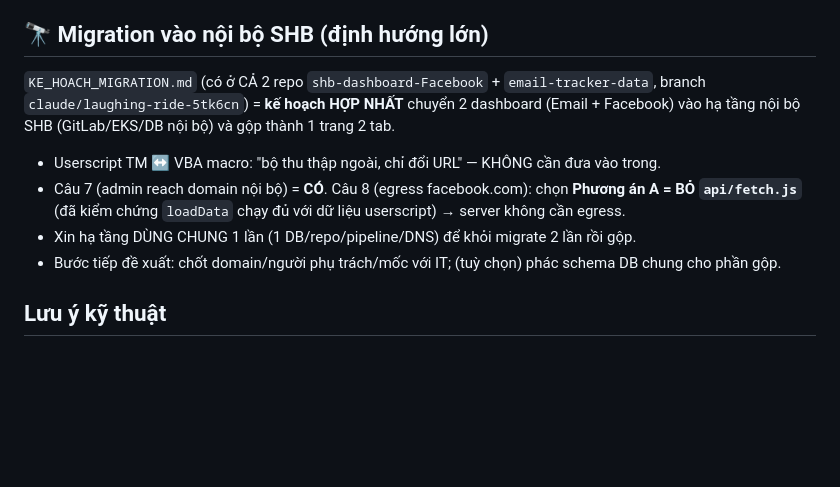
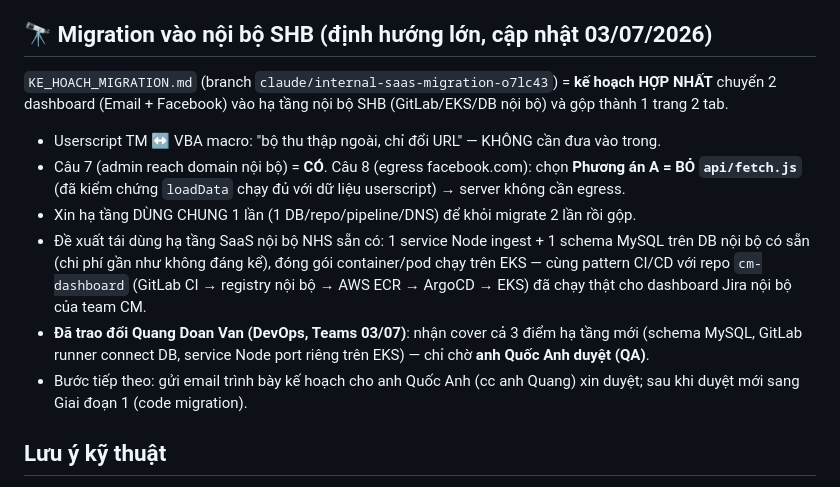
Before and after one commit to Chapter-CM/shb-dashboard-media, a Markdown page: HANDOFF.md, the part around the change. GitHub-like rendering; blank space fills up the shorter version.

Commit message:
Đồng bộ HANDOFF.md và kế hoạch migration theo tình hình mới nhất
Cập nhật branch reference, kết quả trao đổi DevOps, và trạng thái
chờ duyệt QA cho cả 2 tài liệu.

```diff
--- a/HANDOFF.md
+++ b/HANDOFF.md
@@ -90,12 +90,14 @@ Sinh lời Tự động · CCS/CDS · SHB Future Lead · SHB Transformation Talk
 - #32: gauge cung trắng đặc (bỏ glow) · ô tìm kiếm trong dropdown (fix `.msel-dd`) · thêm lọc "Mọi bài viết".
 - #56–#61 (02/07, saga "đo thời gian đọc email"): build pixel streaming dwell → fix ghi-trước-khi-end → chuyển đo sang pixel top (VBA chỉ nhúng 1 pixel) → tách nhóm chạm trần → thử Web Handler + Edge runtime → **kết luận: proxy Vercel không truyền tín hiệu client ngắt ở CẢ 3 runtime → gỡ toàn bộ (#61), ghi vào KE_HOACH_MIGRATION.md mục 7b để bổ sung khi vào nội bộ**. Giữ lại: fix cột "Đã mở (lượt)" bảng chiến dịch = số LƯỢT (`openEvents`, trước hiển thị nhầm số người) + fetch `pos=not.in.(sent,dwell)`.
 
-## 🔭 Migration vào nội bộ SHB (định hướng lớn)
-`KE_HOACH_MIGRATION.md` (có ở CẢ 2 repo `shb-dashboard-Facebook` + `email-tracker-data`, branch `claude/laughing-ride-5tk6cn`) = **kế hoạch HỢP NHẤT** chuyển 2 dashboard (Email + Facebook) vào hạ tầng nội bộ SHB (GitLab/EKS/DB nội bộ) và gộp thành 1 trang 2 tab.
+## 🔭 Migration vào nội bộ SHB (định hướng lớn, cập nhật 03/07/2026)
+`KE_HOACH_MIGRATION.md` (branch `claude/internal-saas-migration-o7lc43`) = **kế hoạch HỢP NHẤT** chuyển 2 dashboard (Email + Facebook) vào hạ tầng nội bộ SHB (GitLab/EKS/DB nội bộ) và gộp thành 1 trang 2 tab.
 - Userscript TM ↔ VBA macro: "bộ thu thập ngoài, chỉ đổi URL" — KHÔNG cần đưa vào trong.
 - Câu 7 (admin reach domain nội bộ) = **CÓ**. Câu 8 (egress facebook.com): chọn **Phương án A = BỎ `api/fetch.js`** (đã kiểm chứng `loadData` chạy đủ với dữ liệu userscript) → server không cần egress.
 - Xin hạ tầng DÙNG CHUNG 1 lần (1 DB/repo/pipeline/DNS) để khỏi migrate 2 lần rồi gộp.
-- Bước tiếp đề xuất: chốt domain/người phụ trách/mốc với IT; (tuỳ chọn) phác schema DB chung cho phần gộp.
+- Đề xuất tái dùng hạ tầng SaaS nội bộ NHS sẵn có: 1 service Node ingest + 1 schema MySQL trên DB nội bộ có sẵn (chi phí gần như không đáng kể), đóng gói container/pod chạy trên EKS — cùng pattern CI/CD với repo `cm-dashboard` (GitLab CI → registry nội bộ → AWS ECR → ArgoCD → EKS) đã chạy thật cho dashboard Jira nội bộ của team CM.
+- **Đã trao đổi Quang Doan Van (DevOps, Teams 03/07)**: nhận cover cả 3 điểm hạ tầng mới (schema MySQL, GitLab runner connect DB, service Node port riêng trên EKS) — chỉ chờ **anh Quốc Anh duyệt (QA)**.
+- Bước tiếp theo: gửi email trình bày kế hoạch cho anh Quốc Anh (cc anh Quang) xin duyệt; sau khi duyệt mới sang Giai đoạn 1 (code migration).
 
 ## Lưu ý kỹ thuật
 - Sửa `api/facebook.js` xong: `node --check api/facebook.js`.
```
Also changed, not shown: KE_HOACH_MIGRATION.md (+2 -2 lines).
